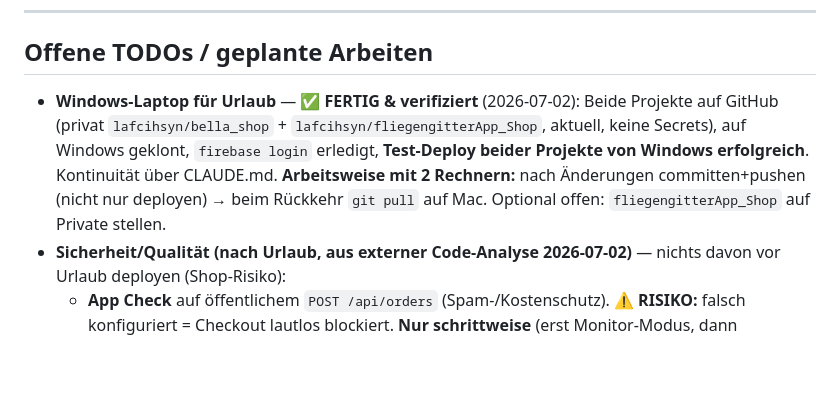
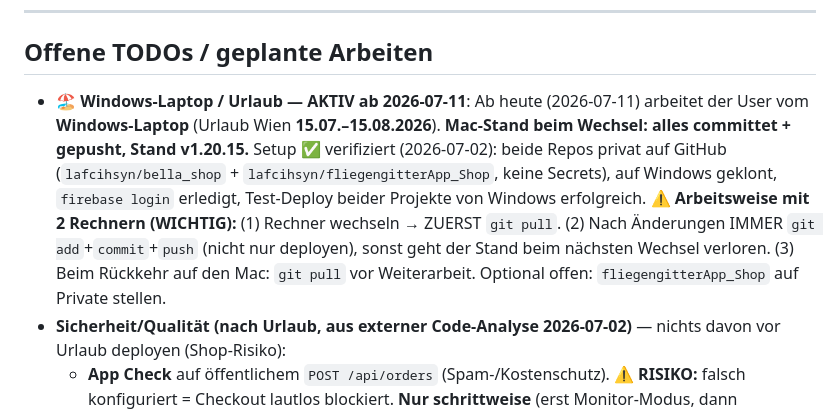
Before and after one commit to lafcihsyn/bella_shop, a Markdown page: CLAUDE.md, the part around the change. Drawn GitHub-style; blank space fills up the shorter version.

```diff
--- a/CLAUDE.md
+++ b/CLAUDE.md
@@ -171,7 +171,7 @@ Beides muss gebumpt werden, sonst sehen Mitarbeiter die alte gecachte Version (S
 ---
 
 ## Offene TODOs / geplante Arbeiten
-- **Windows-Laptop für Urlaub** — ✅ **FERTIG & verifiziert** (2026-07-02): Beide Projekte auf GitHub (privat `lafcihsyn/bella_shop` + `lafcihsyn/fliegengitterApp_Shop`, aktuell, keine Secrets), auf Windows geklont, `firebase login` erledigt, **Test-Deploy beider Projekte von Windows erfolgreich**. Kontinuität über CLAUDE.md. **Arbeitsweise mit 2 Rechnern:** nach Änderungen committen+pushen (nicht nur deployen) → beim Rückkehr `git pull` auf Mac. Optional offen: `fliegengitterApp_Shop` auf Private stellen.
+- **🏖️ Windows-Laptop / Urlaub — AKTIV ab 2026-07-11**: Ab heute (2026-07-11) arbeitet der User vom **Windows-Laptop** (Urlaub Wien **15.07.–15.08.2026**). **Mac-Stand beim Wechsel: alles committet + gepusht, Stand v1.20.15.** Setup ✅ verifiziert (2026-07-02): beide Repos privat auf GitHub (`lafcihsyn/bella_shop` + `lafcihsyn/fliegengitterApp_Shop`, keine Secrets), auf Windows geklont, `firebase login` erledigt, Test-Deploy beider Projekte von Windows erfolgreich. **⚠️ Arbeitsweise mit 2 Rechnern (WICHTIG):** (1) Rechner wechseln → ZUERST `git pull`. (2) Nach Änderungen IMMER `git add`+`commit`+`push` (nicht nur deployen), sonst geht der Stand beim nächsten Wechsel verloren. (3) Beim Rückkehr auf den Mac: `git pull` vor Weiterarbeit. Optional offen: `fliegengitterApp_Shop` auf Private stellen.
 - **Sicherheit/Qualität (nach Urlaub, aus externer Code-Analyse 2026-07-02)** — nichts davon vor Urlaub deployen (Shop-Risiko):
   - **App Check** auf öffentlichem `POST /api/orders` (Spam-/Kostenschutz). ⚠️ **RISIKO:** falsch konfiguriert = Checkout lautlos blockiert. **Nur schrittweise** (erst Monitor-Modus, dann erzwingen), NIE kurz vor Abwesenheit. Entschärfung heute: unbezahlte Orders sind `paymentStatus:'pending'` → fliegen aus Queue/Frist (`loadStatsOrders`).
   - **Security-Header** am `shop`-Target in firebase.json: `X-Frame-Options: DENY`, `X-Content-Type-Options: nosniff`, `Referrer-Policy`. (Full CSP separat/vorsichtig — kann Stripe/Inline brechen.) Risikoarm.
```
Also changed, not shown: README.md (+9 -10 lines).
